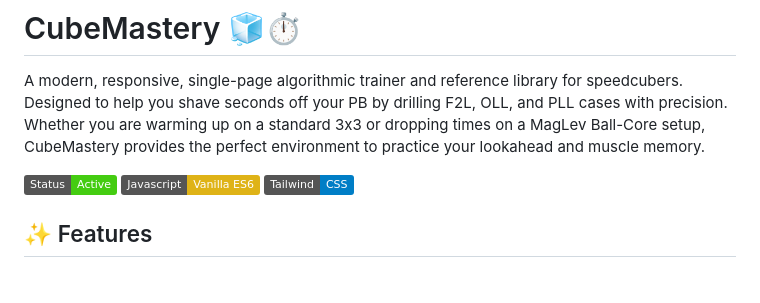
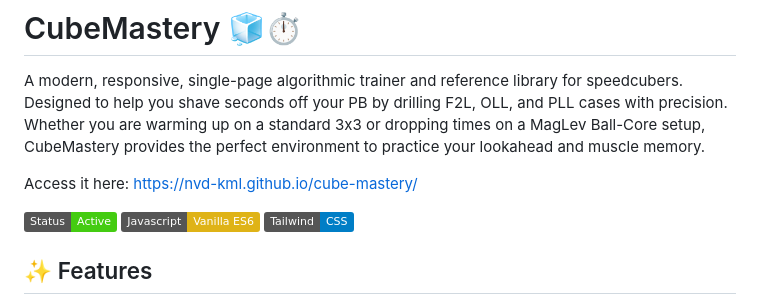
Before and after one commit to Nvd-Kml/cube-mastery, a Markdown page: README.md, the part around the change. GitHub-like rendering; badges without logos; blank space fills up the shorter version.

```diff
--- a/README.md
+++ b/README.md
@@ -1,6 +1,8 @@
 # CubeMastery 🧊⏱️
 
 A modern, responsive, single-page algorithmic trainer and reference library for speedcubers. Designed to help you shave seconds off your PB by drilling F2L, OLL, and PLL cases with precision. Whether you are warming up on a standard 3x3 or dropping times on a MagLev Ball-Core setup, CubeMastery provides the perfect environment to practice your lookahead and muscle memory.
+
+Access it here: https://nvd-kml.github.io/cube-mastery/
 
 ![CubeMastery Demo](https://img.shields.io/badge/Status-Active-success) ![Vanilla JS](https://img.shields.io/badge/Javascript-Vanilla_ES6-yellow) ![Tailwind CSS](https://img.shields.io/badge/Tailwind-CSS-blue)
 
```
